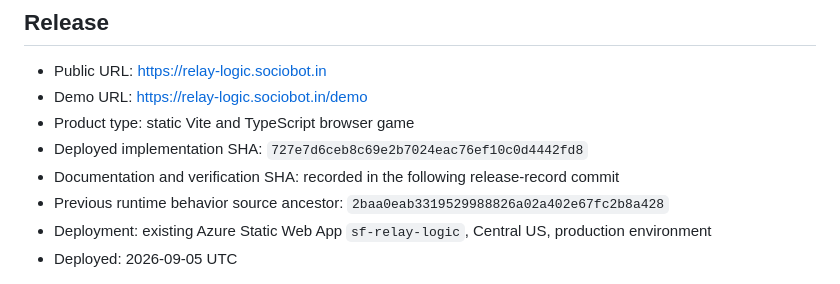
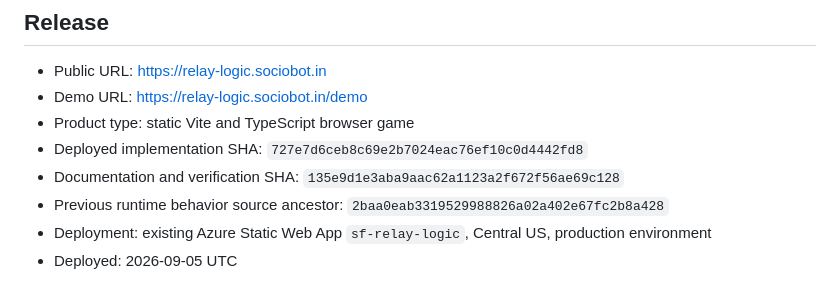
Before and after one commit to B-Divyesh/sf-relay-logic, a Markdown page: .factory/handoff.md, the part around the change. Rendered like a GitHub page.

Commit message:
Record relay logic repair 4 SHAs

```diff
--- a/.factory/handoff.md
+++ b/.factory/handoff.md
@@ -6,7 +6,7 @@
 - Demo URL: https://relay-logic.sociobot.in/demo
 - Product type: static Vite and TypeScript browser game
 - Deployed implementation SHA: `727e7d6ceb8c69e2b7024eac76ef10c0d4442fd8`
-- Documentation and verification SHA: recorded in the following release-record commit
+- Documentation and verification SHA: `135e9d1e3aba9aac62a1123a2f672f56ae69c128`
 - Previous runtime behavior source ancestor: `2baa0eab3319529988826a02a402e67fc2b8a428`
 - Deployment: existing Azure Static Web App `sf-relay-logic`, Central US, production environment
 - Deployed: 2026-09-05 UTC
```
